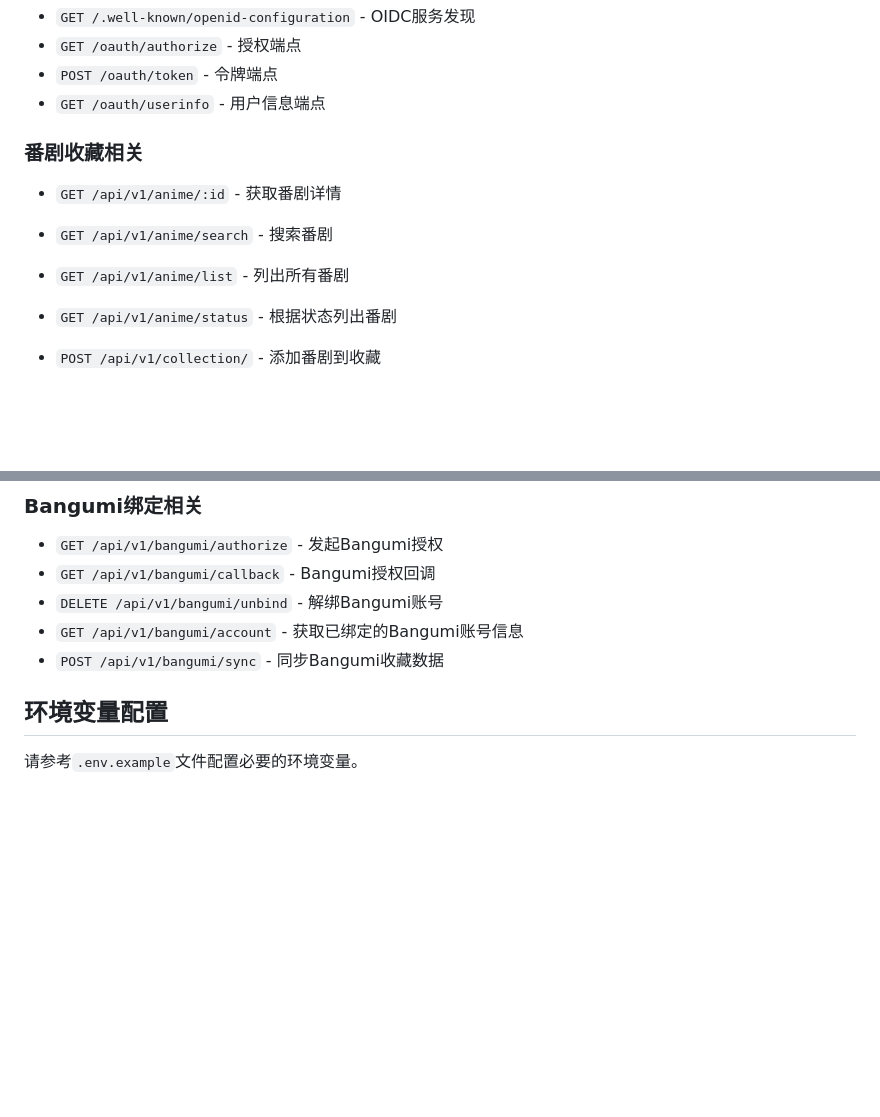
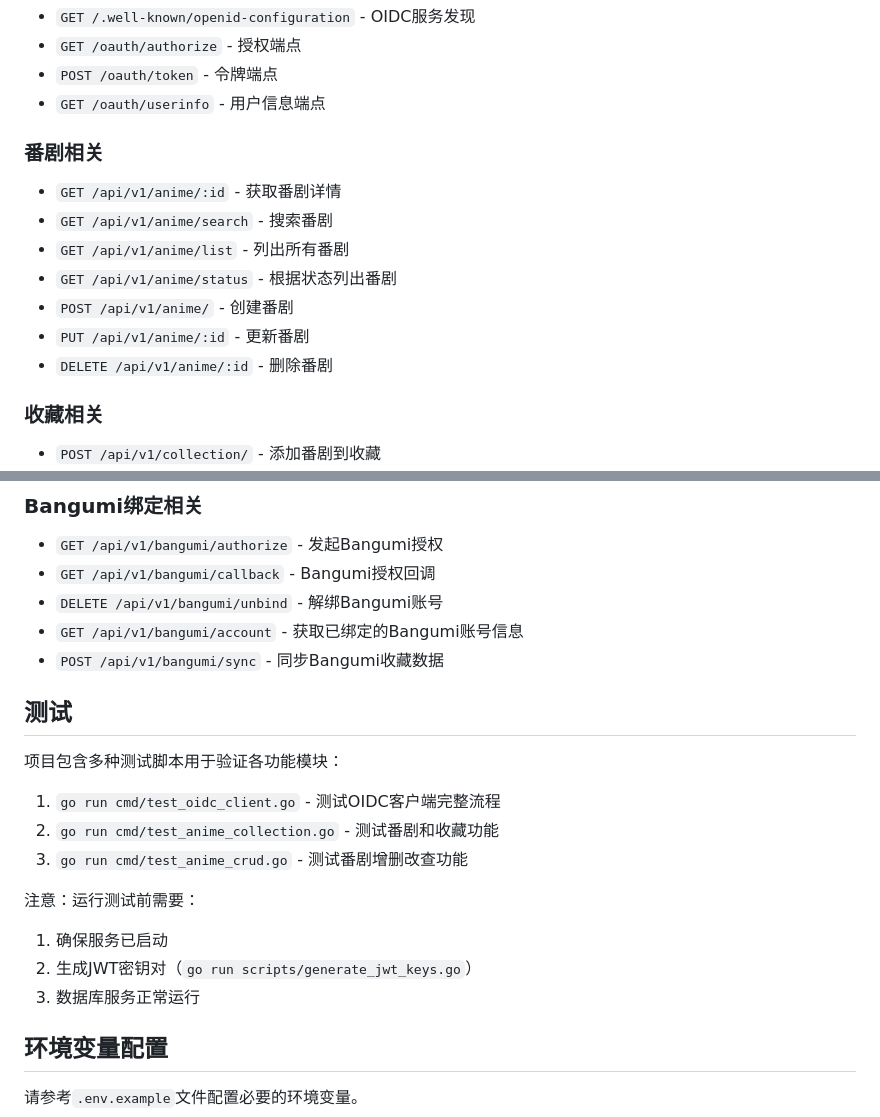
Before and after one commit to Full-finger/OIDC, a Markdown page: README.md, 2 parts joined by grey strips. GitHub-like rendering; blank space fills up the shorter version.

Commit message:
feat: 更新README文档，调整番剧和收藏相关API分类，添加测试脚本说明

```diff
--- a/README.md
+++ b/README.md
@@ -77,12 +77,16 @@ go run cmd/main.go
 - `POST /oauth/token` - 令牌端点
 - `GET /oauth/userinfo` - 用户信息端点
 
-### 番剧收藏相关
+### 番剧相关
 - `GET /api/v1/anime/:id` - 获取番剧详情
 - `GET /api/v1/anime/search` - 搜索番剧
 - `GET /api/v1/anime/list` - 列出所有番剧
 - `GET /api/v1/anime/status` - 根据状态列出番剧
+- `POST /api/v1/anime/` - 创建番剧
+- `PUT /api/v1/anime/:id` - 更新番剧
+- `DELETE /api/v1/anime/:id` - 删除番剧
 
+### 收藏相关
 - `POST /api/v1/collection/` - 添加番剧到收藏
 - `GET /api/v1/collection/:anime_id` - 获取用户对某个番剧的收藏
 - `PUT /api/v1/collection/:anime_id` - 更新收藏信息
@@ -97,6 +101,19 @@ go run cmd/main.go
 - `DELETE /api/v1/bangumi/unbind` - 解绑Bangumi账号
 - `GET /api/v1/bangumi/account` - 获取已绑定的Bangumi账号信息
 - `POST /api/v1/bangumi/sync` - 同步Bangumi收藏数据
+
+## 测试
+
+项目包含多种测试脚本用于验证各功能模块：
+
+1. `go run cmd/test_oidc_client.go` - 测试OIDC客户端完整流程
+2. `go run cmd/test_anime_collection.go` - 测试番剧和收藏功能
+3. `go run cmd/test_anime_crud.go` - 测试番剧增删改查功能
+
+注意：运行测试前需要：
+1. 确保服务已启动
+2. 生成JWT密钥对（`go run scripts/generate_jwt_keys.go`）
+3. 数据库服务正常运行
 
 ## 环境变量配置
 
```
